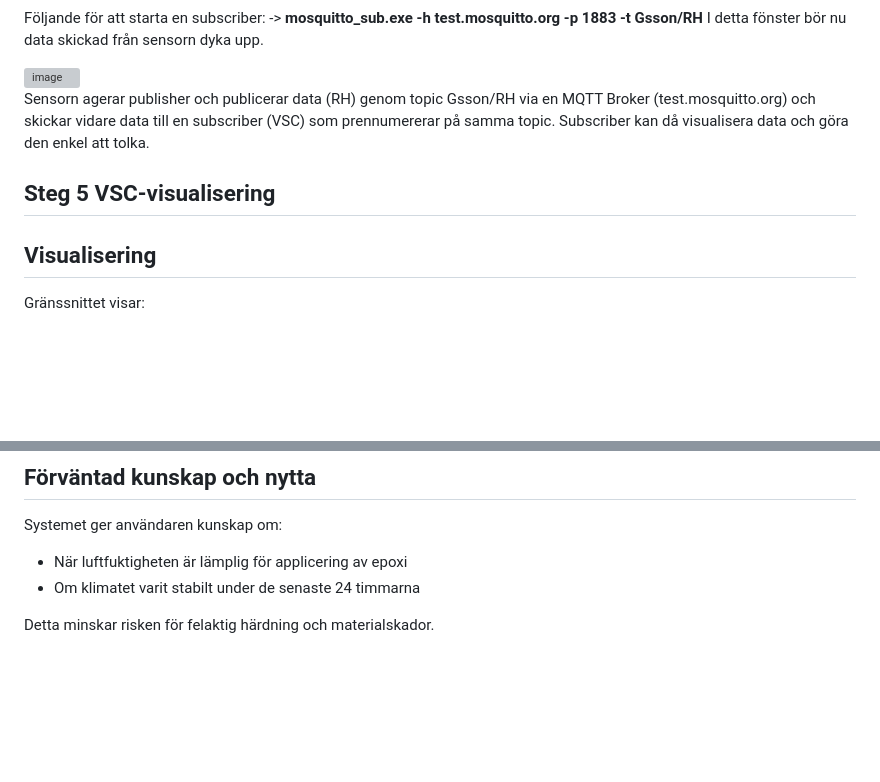
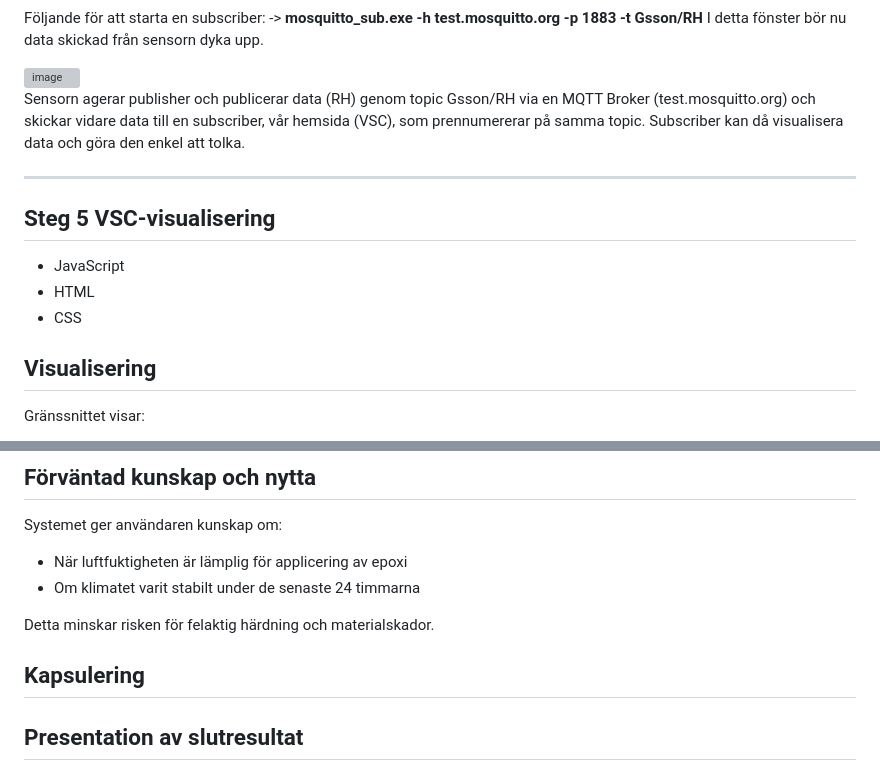
Before and after one commit to wgsson/Slutredovisning-grupp-2, a Markdown page: Epoxmonitor.md, 2 parts joined by grey strips. GitHub-like rendering; blank space fills up the shorter version; grey boxes are pictures that could not be loaded.

```diff
--- a/Epoxmonitor.md
+++ b/Epoxmonitor.md
@@ -93,9 +109,14 @@ I detta fönster bör nu data skickad från sensorn dyka upp.
 
 <img width="464" height="172" alt="image" src="https://github.com/user-attachments/assets/e3a46d63-448d-453a-937b-eec51f5721a0" />
 
-Sensorn agerar publisher och publicerar data (RH) genom topic Gsson/RH via en MQTT Broker (test.mosquitto.org) och skickar vidare data till en subscriber (VSC) som prennumererar på samma topic. Subscriber kan då visualisera data och göra den enkel att tolka.
+Sensorn agerar publisher och publicerar data (RH) genom topic Gsson/RH via en MQTT Broker (test.mosquitto.org) och skickar vidare data till en subscriber, vår hemsida (VSC), som prennumererar på samma topic. Subscriber kan då visualisera data och göra den enkel att tolka.
+
+---
 
 ## Steg 5 VSC-visualisering
+- JavaScript
+- HTML
+- CSS
 
 ## Visualisering
 
@@ -126,3 +147,7 @@ Systemet ger användaren kunskap om:
 * Om klimatet varit stabilt under de senaste 24 timmarna
 
 Detta minskar risken för felaktig härdning och materialskador.
+
+## Kapsulering
+
+## Presentation av slutresultat
```
Also changed, not shown: other parts of Epoxmonitor.md (+19 -3 lines).
